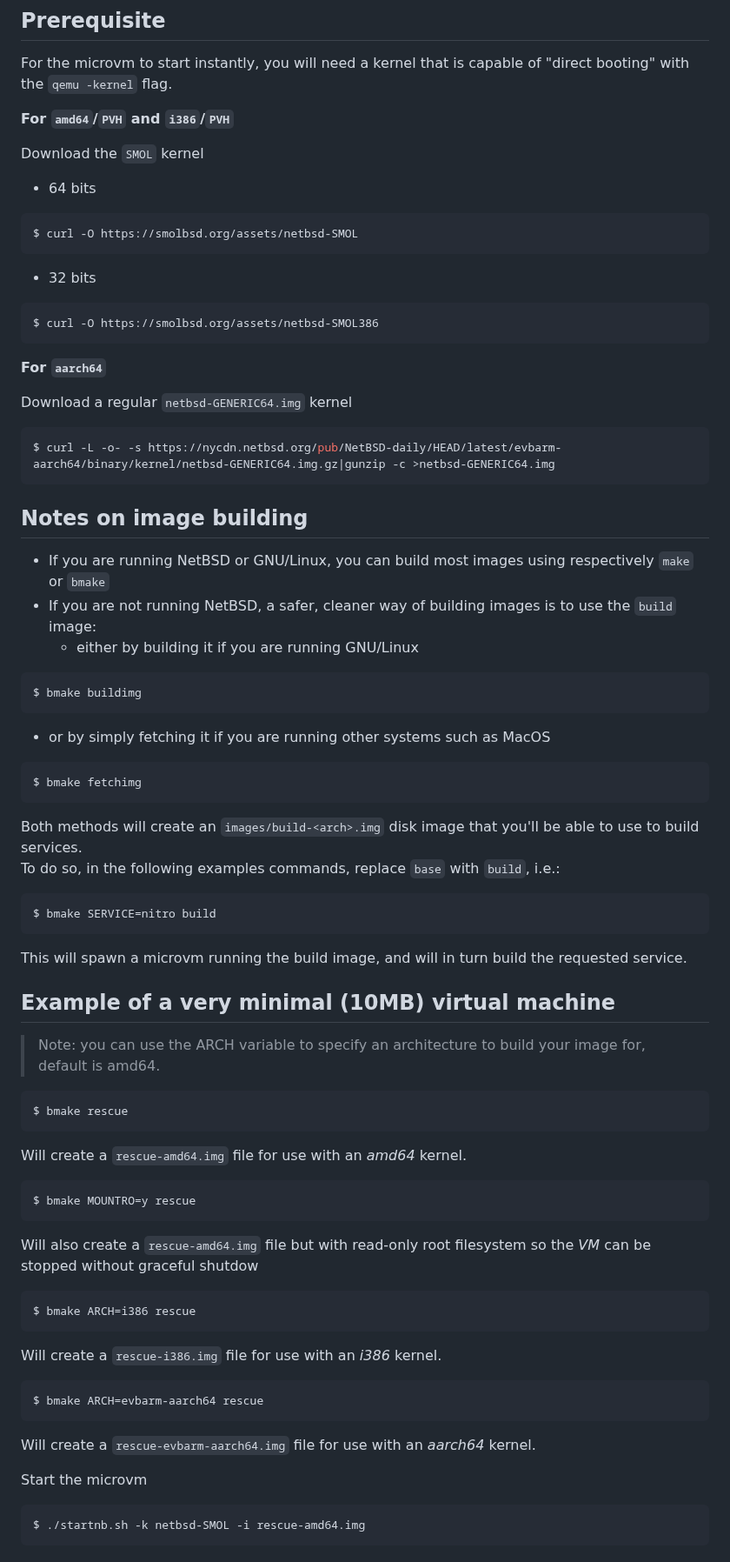
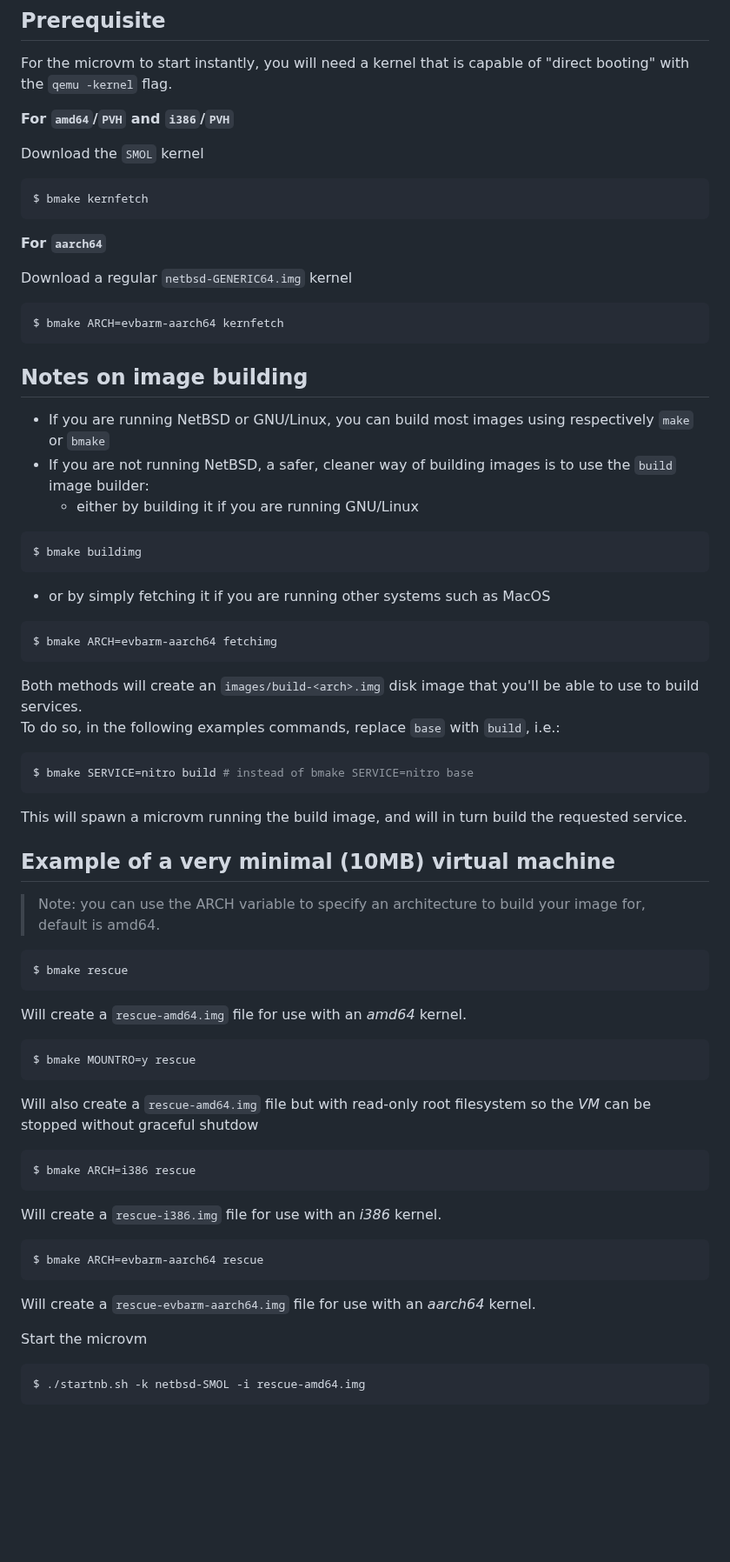
Before and after one commit to midiland/smolBSD, a Markdown page: README.md, the part around one of its changes. Shown at 87% size. Drawn GitHub-style; blank space fills up the shorter version.

Commit message:
update with latest features

````diff
--- a/README.md
+++ b/README.md
@@ -138,39 +148,34 @@ For the microvm to start instantly, you will need a kernel that is capable of "d
 
 Download the `SMOL` kernel
 
-* 64 bits
-```shell
-$ curl -O https://smolbsd.org/assets/netbsd-SMOL
-```
-* 32 bits
-```shell
-$ curl -O https://smolbsd.org/assets/netbsd-SMOL386
+```sh
+$ bmake kernfetch
 ```
 
 **For `aarch64`**
 
 Download a regular `netbsd-GENERIC64.img` kernel
 
-```shell
-$ curl -L -o- -s https://nycdn.netbsd.org/pub/NetBSD-daily/HEAD/latest/evbarm-aarch64/binary/kernel/netbsd-GENERIC64.img.gz|gunzip -c >netbsd-GENERIC64.img
+```sh
+$ bmake ARCH=evbarm-aarch64 kernfetch
 ```
 
 ## Notes on image building
 
 * If you are running NetBSD or GNU/Linux, you can build most images using respectively `make` or `bmake`
-* If you are not running NetBSD, a safer, cleaner way of building images is to use the `build` image:
+* If you are not running NetBSD, a safer, cleaner way of building images is to use the `build` image builder:
   * either by building it if you are running GNU/Linux
 ```sh
 $ bmake buildimg
 ```
   * or by simply fetching it if you are running other systems such as MacOS
 ```sh
-$ bmake fetchimg
+$ bmake ARCH=evbarm-aarch64 fetchimg
 ```
 Both methods will create an `images/build-<arch>.img` disk image that you'll be able to use to build services.
 To do so, in the following examples commands, replace `base` with `build`, i.e.:
 ```sh
-$ bmake SERVICE=nitro build
+$ bmake SERVICE=nitro build # instead of bmake SERVICE=nitro base
 ```
 This will spawn a microvm running the build image, and will in turn build the requested service.
 
@@ -178,25 +183,25 @@ This will spawn a microvm running the build image, and will in turn build the re
 
 > Note: you can use the ARCH variable to specify an architecture to build your image for, default is amd64.
 
-```shell
+```sh
 $ bmake rescue
 ```
 Will create a `rescue-amd64.img` file for use with an _amd64_ kernel.
-```shell
+```sh
 $ bmake MOUNTRO=y rescue
 ```
 Will also create a `rescue-amd64.img` file but with read-only root filesystem so the _VM_ can be stopped without graceful shutdow
-```shell
+```sh
 $ bmake ARCH=i386 rescue
 ```
 Will create a `rescue-i386.img` file for use with an _i386_ kernel.
-```shell
+```sh
 $ bmake ARCH=evbarm-aarch64 rescue
 ```
 Will create a `rescue-evbarm-aarch64.img` file for use with an _aarch64_ kernel.
 
 Start the microvm
-```shell
+```sh
 $ ./startnb.sh -k netbsd-SMOL -i rescue-amd64.img
 ```
 
````
Also changed, not shown: other parts of README.md (+24 -92 lines).
